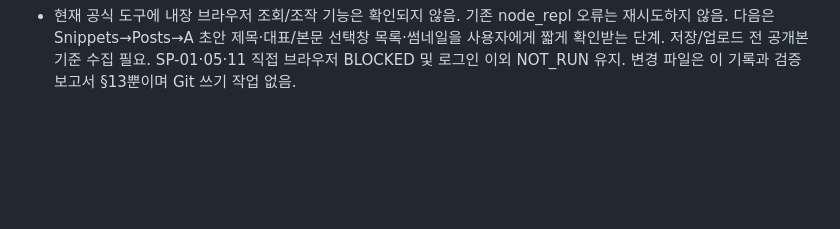
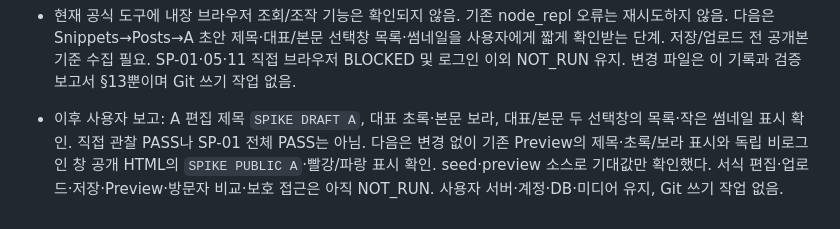
Before and after one commit to sang4196/y3gym, a Markdown page: tasks/current.md, the part around the change. GitHub-like rendering; blank space fills up the shorter version.

```diff
--- a/tasks/current.md
+++ b/tasks/current.md
@@ -18,3 +18,4 @@
 
 - 사용자 보고 갱신(2026-09-18): 일반 운영자 로그인 성공, Codex 내장 브라우저, URL `http://127.0.0.1:8765/admin/`. 직접 화면 관찰/권한 재확인은 아님. 이전 staff 0개 기록은 과거 조회값. 사용자가 시작한 서버는 종료하지 않음.
 - 현재 공식 도구에 내장 브라우저 조회/조작 기능은 확인되지 않음. 기존 node_repl 오류는 재시도하지 않음. 다음은 Snippets→Posts→A 초안 제목·대표/본문 선택창 목록·썸네일을 사용자에게 짧게 확인받는 단계. 저장/업로드 전 공개본 기준 수집 필요. SP-01·05·11 직접 브라우저 BLOCKED 및 로그인 이외 NOT_RUN 유지. 변경 파일은 이 기록과 검증 보고서 §13뿐이며 Git 쓰기 작업 없음.
+- 이후 사용자 보고: A 편집 제목 `SPIKE DRAFT A`, 대표 초록·본문 보라, 대표/본문 두 선택창의 목록·작은 썸네일 표시 확인. 직접 관찰 PASS나 SP-01 전체 PASS는 아님. 다음은 변경 없이 기존 Preview의 제목·초록/보라 표시와 독립 비로그인 창 공개 HTML의 `SPIKE PUBLIC A`·빨강/파랑 표시 확인. seed·preview 소스로 기대값만 확인했다. 서식 편집·업로드·저장·Preview·방문자 비교·보호 접근은 아직 NOT_RUN. 사용자 서버·계정·DB·미디어 유지, Git 쓰기 작업 없음.
```
Also changed, not shown: docs/verification/cms-spike.md (+10 -0 lines).
